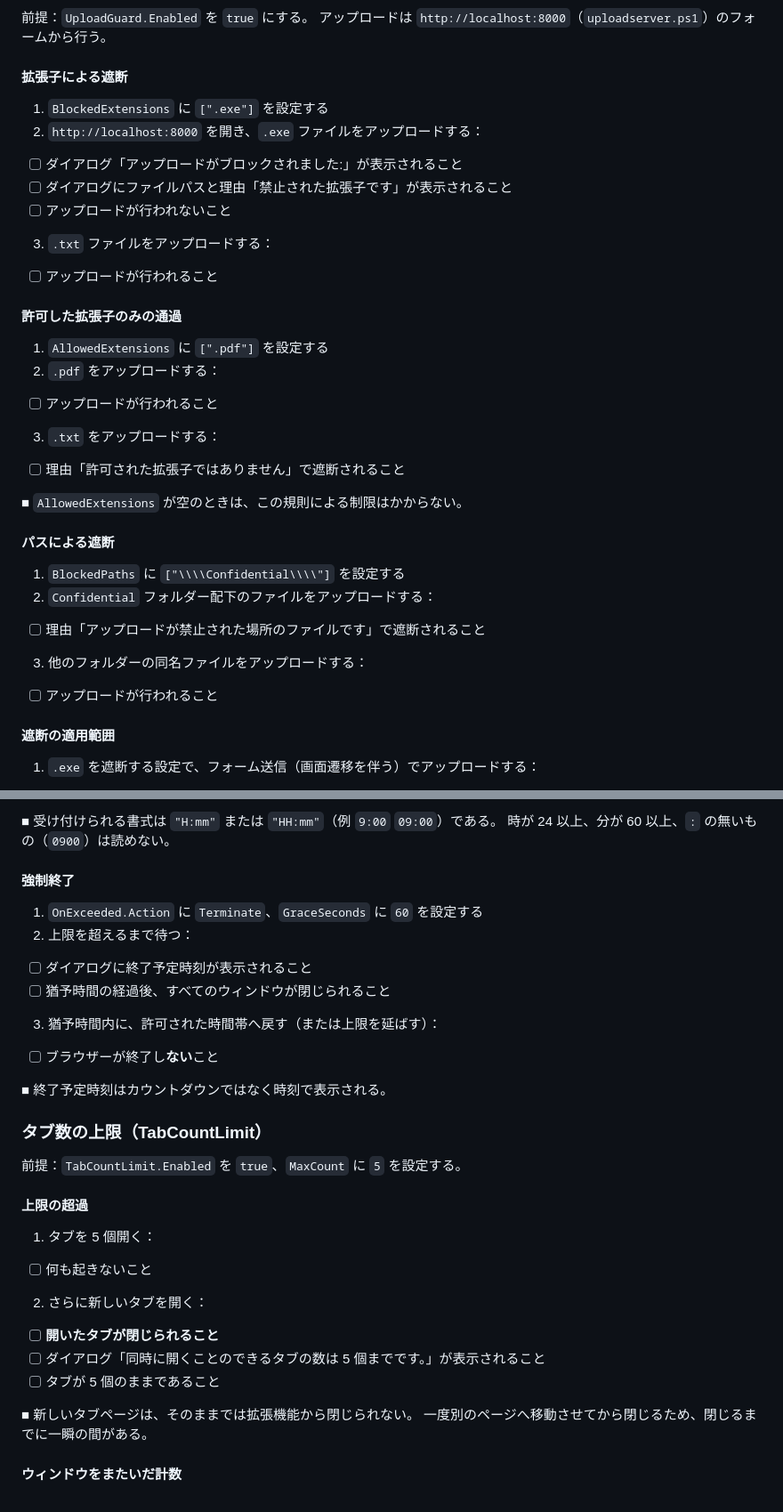
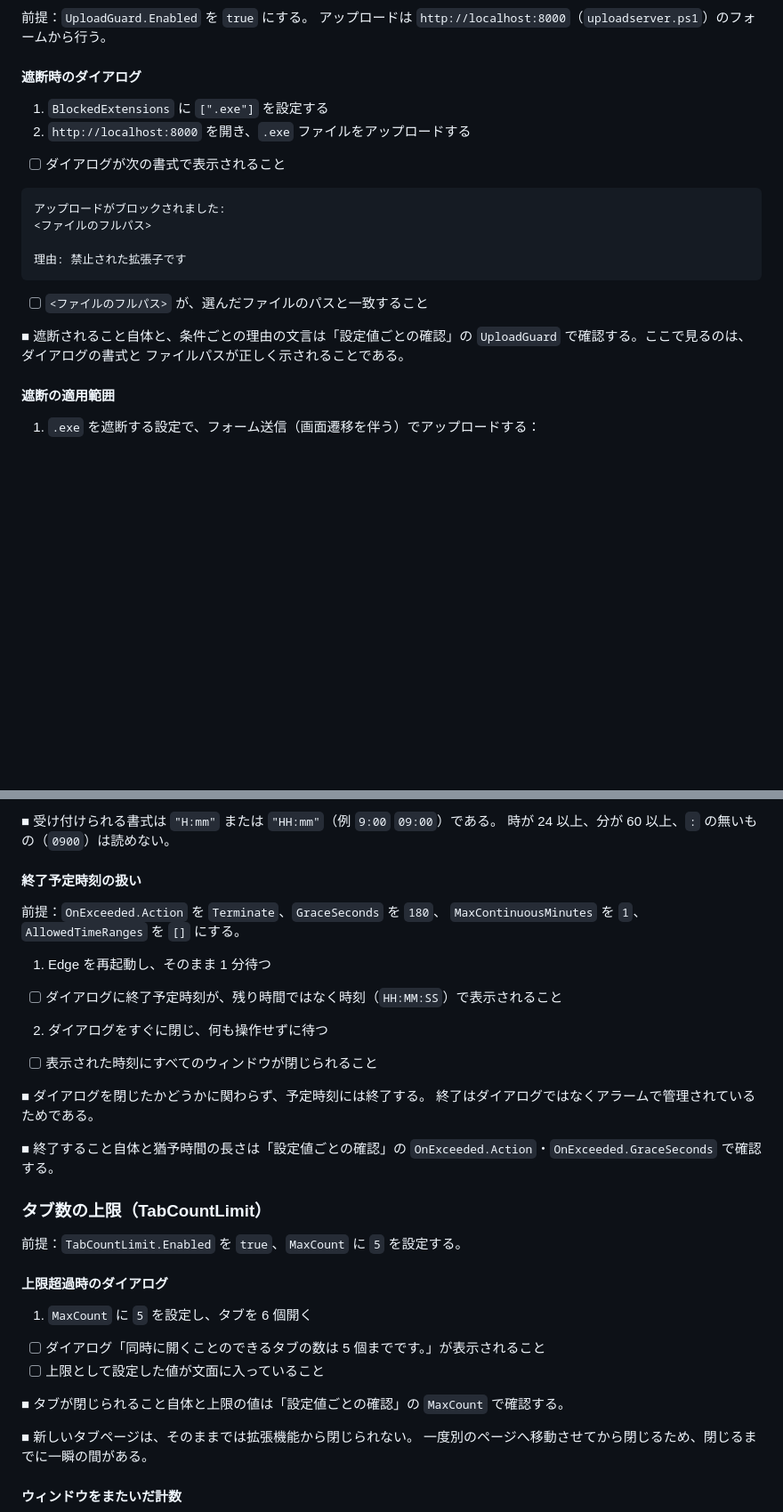
Before and after one commit to clear-code/BrowserGuard, a Markdown page: docs/連結テスト手順書.md, 2 parts joined by grey strips. Shown at 89% size. GitHub-like rendering; blank space fills up the shorter version.

````diff
--- a/docs/連結テスト手順書.md
+++ b/docs/連結テスト手順書.md
@@ -1189,33 +1174,24 @@ $env:USERPROFILE
 前提：`UploadGuard.Enabled` を `true` にする。
 アップロードは `http://localhost:8000`（`uploadserver.ps1`）のフォームから行う。
 
-#### 拡張子による遮断
+#### 遮断時のダイアログ
 
 1. `BlockedExtensions` に `[".exe"]` を設定する
-2. `http://localhost:8000` を開き、`.exe` ファイルをアップロードする：
-  * [ ] ダイアログ「アップロードがブロックされました:」が表示されること
-  * [ ] ダイアログにファイルパスと理由「禁止された拡張子です」が表示されること
-  * [ ] アップロードが行われないこと
-3. `.txt` ファイルをアップロードする：
-  * [ ] アップロードが行われること
-
-#### 許可した拡張子のみの通過
-
-1. `AllowedExtensions` に `[".pdf"]` を設定する
-2. `.pdf` をアップロードする：
-  * [ ] アップロードが行われること
-3. `.txt` をアップロードする：
-  * [ ] 理由「許可された拡張子ではありません」で遮断されること
-
-■ `AllowedExtensions` が空のときは、この規則による制限はかからない。
-
-#### パスによる遮断
-
-1. `BlockedPaths` に `["\\\\Confidential\\\\"]` を設定する
-2. `Confidential` フォルダー配下のファイルをアップロードする：
-  * [ ] 理由「アップロードが禁止された場所のファイルです」で遮断されること
-3. 他のフォルダーの同名ファイルをアップロードする：
-  * [ ] アップロードが行われること
+2. `http://localhost:8000` を開き、`.exe` ファイルをアップロードする
+  * [ ] ダイアログが次の書式で表示されること
+
+```
+アップロードがブロックされました:
+<ファイルのフルパス>
+
+理由: 禁止された拡張子です
+```
+
+  * [ ] `<ファイルのフルパス>` が、選んだファイルのパスと一致すること
+
+■ 遮断されること自体と、条件ごとの理由の文言は「設定値ごとの確認」の
+  `UploadGuard` で確認する。ここで見るのは、ダイアログの書式と
+  ファイルパスが正しく示されることである。
 
 #### 遮断の適用範囲
 
@@ -1495,30 +1461,33 @@ $env:USERPROFILE
 ■ 受け付けられる書式は `"H:mm"` または `"HH:mm"`（例 `9:00` `09:00`）である。
   時が 24 以上、分が 60 以上、`:` の無いもの（`0900`）は読めない。
 
-
-#### 強制終了
-
-1. `OnExceeded.Action` に `Terminate`、`GraceSeconds` に `60` を設定する
-2. 上限を超えるまで待つ：
-  * [ ] ダイアログに終了予定時刻が表示されること
-  * [ ] 猶予時間の経過後、すべてのウィンドウが閉じられること
-3. 猶予時間内に、許可された時間帯へ戻す（または上限を延ばす）：
-  * [ ] ブラウザーが終了し**ない**こと
-
-■ 終了予定時刻はカウントダウンではなく時刻で表示される。
+#### 終了予定時刻の扱い
+
+前提：`OnExceeded.Action` を `Terminate`、`GraceSeconds` を `180`、
+`MaxContinuousMinutes` を `1`、`AllowedTimeRanges` を `[]` にする。
+
+1. Edge を再起動し、そのまま 1 分待つ
+  * [ ] ダイアログに終了予定時刻が、残り時間ではなく時刻（`HH:MM:SS`）で表示されること
+2. ダイアログをすぐに閉じ、何も操作せずに待つ
+  * [ ] 表示された時刻にすべてのウィンドウが閉じられること
+
+■ ダイアログを閉じたかどうかに関わらず、予定時刻には終了する。
+  終了はダイアログではなくアラームで管理されているためである。
+
+■ 終了すること自体と猶予時間の長さは「設定値ごとの確認」の
+  `OnExceeded.Action`・`OnExceeded.GraceSeconds` で確認する。
 
 ### タブ数の上限（TabCountLimit）
 
 前提：`TabCountLimit.Enabled` を `true`、`MaxCount` に `5` を設定する。
 
-#### 上限の超過
-
-1. タブを 5 個開く：
-  * [ ] 何も起きないこと
-2. さらに新しいタブを開く：
-  * [ ] **開いたタブが閉じられること**
+#### 上限超過時のダイアログ
+
+1. `MaxCount` に `5` を設定し、タブを 6 個開く
   * [ ] ダイアログ「同時に開くことのできるタブの数は 5 個までです。」が表示されること
-  * [ ] タブが 5 個のままであること
+  * [ ] 上限として設定した値が文面に入っていること
+
+■ タブが閉じられること自体と上限の値は「設定値ごとの確認」の `MaxCount` で確認する。
 
 ■ 新しいタブページは、そのままでは拡張機能から閉じられない。
   一度別のページへ移動させてから閉じるため、閉じるまでに一瞬の間がある。
````
Also changed, not shown: other parts of docs/連結テスト手順書.md (+9 -34 lines).
